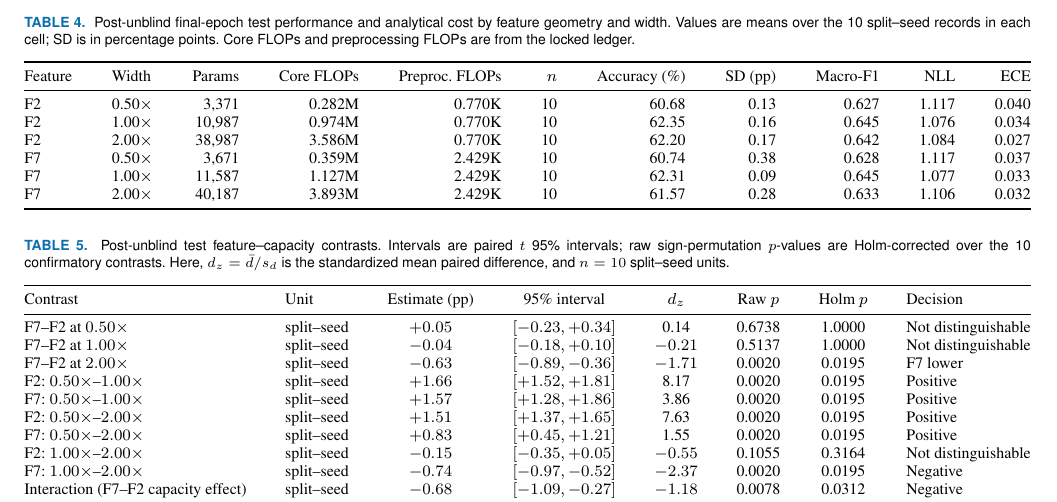
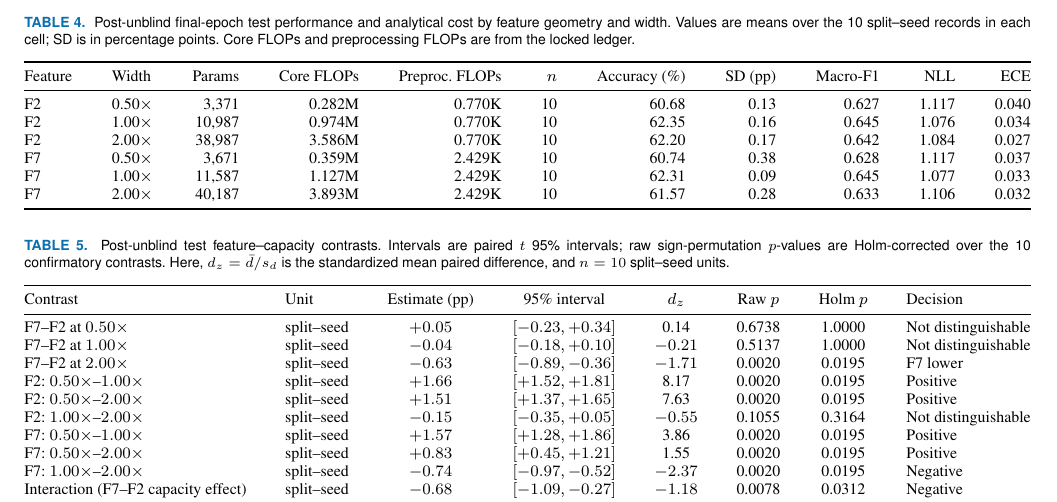
Before and after one commit to dogayaltinel/feature-geometry-network-capacity-amc, a LaTeX paper (paper/main.tex, which reads paper/tables/table_confirmatory_statistics.tex): part of page 7 of 10, cut so that both start at the same text. Compiled offline with pdfLaTeX.

Commit message:
Align contrast row order across tables

```diff
--- a/paper/tables/table_confirmatory_statistics.tex
+++ b/paper/tables/table_confirmatory_statistics.tex
@@ -11,10 +11,10 @@ F7--F2 at $0.50\times$ & split--seed & $+0.05$ & $[-0.23, +0.34]$ & 0.14 & 0.673
 F7--F2 at $1.00\times$ & split--seed & $-0.04$ & $[-0.18, +0.10]$ & $-0.21$ & 0.5137 & 1.0000 & Not distinguishable \\
 F7--F2 at $2.00\times$ & split--seed & $-0.63$ & $[-0.89, -0.36]$ & $-1.71$ & 0.0020 & 0.0195 & F7 lower \\
 F2: $0.50\times$--$1.00\times$ & split--seed & $+1.66$ & $[+1.52, +1.81]$ & 8.17 & 0.0020 & 0.0195 & Positive \\
+F2: $0.50\times$--$2.00\times$ & split--seed & $+1.51$ & $[+1.37, +1.65]$ & 7.63 & 0.0020 & 0.0195 & Positive \\
+F2: $1.00\times$--$2.00\times$ & split--seed & $-0.15$ & $[-0.35, +0.05]$ & $-0.55$ & 0.1055 & 0.3164 & Not distinguishable \\
 F7: $0.50\times$--$1.00\times$ & split--seed & $+1.57$ & $[+1.28, +1.86]$ & 3.86 & 0.0020 & 0.0195 & Positive \\
-F2: $0.50\times$--$2.00\times$ & split--seed & $+1.51$ & $[+1.37, +1.65]$ & 7.63 & 0.0020 & 0.0195 & Positive \\
 F7: $0.50\times$--$2.00\times$ & split--seed & $+0.83$ & $[+0.45, +1.21]$ & 1.55 & 0.0020 & 0.0195 & Positive \\
-F2: $1.00\times$--$2.00\times$ & split--seed & $-0.15$ & $[-0.35, +0.05]$ & $-0.55$ & 0.1055 & 0.3164 & Not distinguishable \\
 F7: $1.00\times$--$2.00\times$ & split--seed & $-0.74$ & $[-0.97, -0.52]$ & $-2.37$ & 0.0020 & 0.0195 & Negative \\
 Interaction (F7--F2 capacity effect) & split--seed & $-0.68$ & $[-1.09, -0.27]$ & $-1.18$ & 0.0078 & 0.0312 & Negative \\
 \bottomrule
```
Also changed, not shown: paper/tables/table_split_sensitivity.tex (+2 -2 lines).
